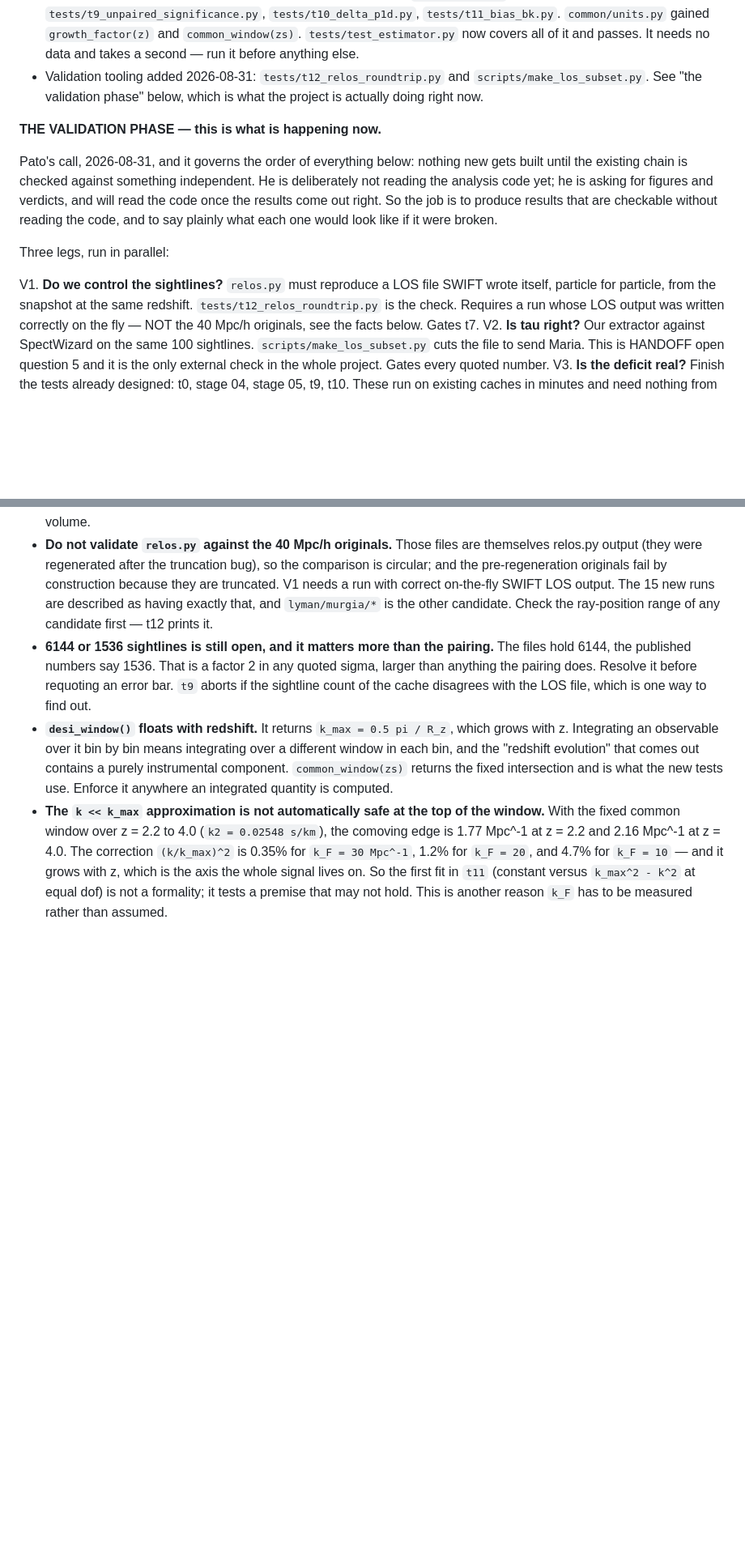
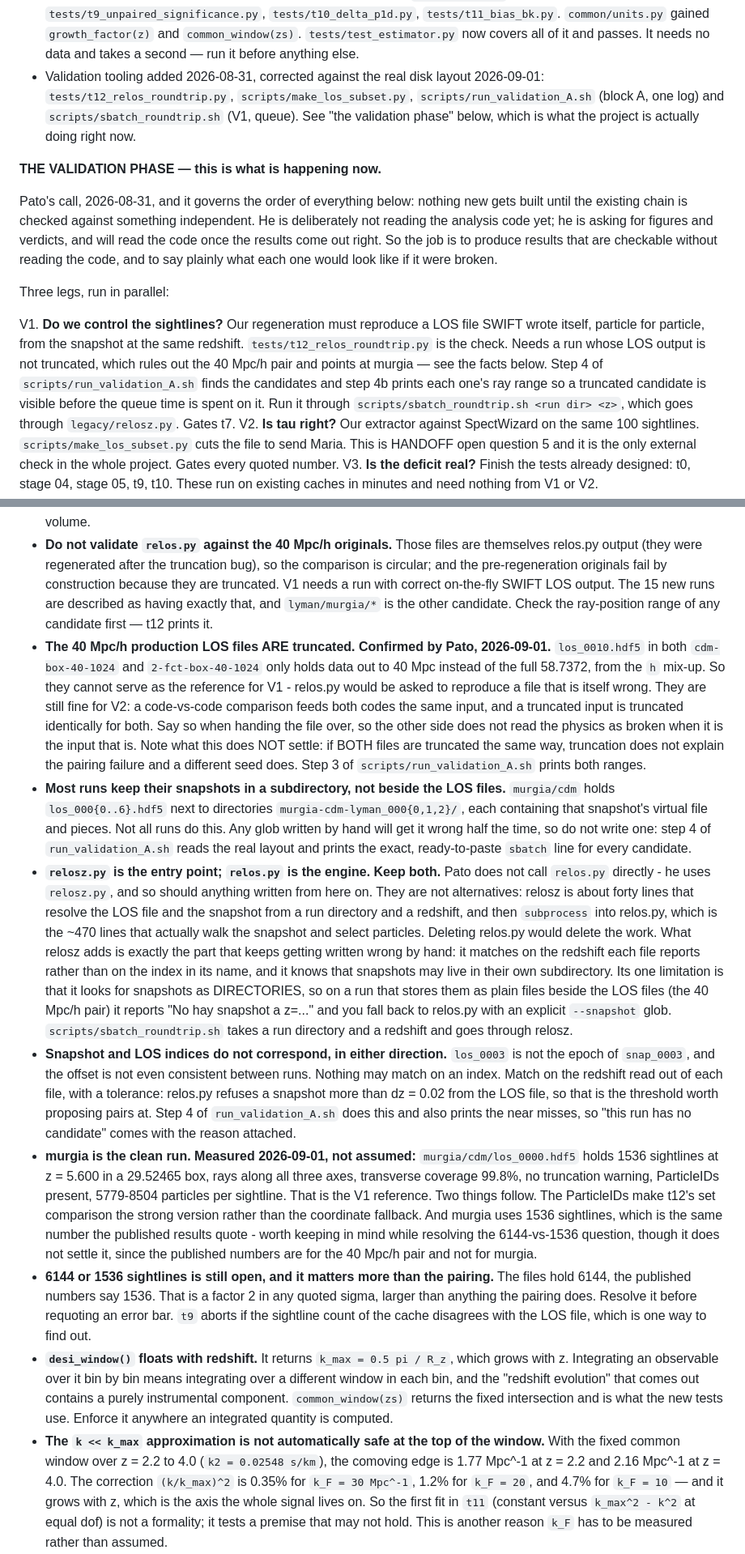
Before and after one commit to patricio-c/Lyman-Alpha-PBHs, a Markdown page: HANDOFF.md, 2 parts joined by grey strips. Shown at 81% size. Drawn GitHub-style; blank space fills up the shorter version.

Commit message:
HANDOFF: the real disk layout, and relosz vs relos
Section 0 only; sections 1-10 change only where they said lya-repro.

The clone is Lyman-Alpha-PBHs. The clone command in section 5 was what
produced the wrong name, so it is fixed at the source.

relosz.py is the entry point and relos.py is the engine - Pato does not
call relos.py directly. They are not alternatives and neither can go:
relosz is forty lines of redshift resolution that subprocess into the ~470
lines that actually select particles. Written down so the question does
not come up again.

Snapshot and LOS indices do not correspond in either direction, so nothing
may match on a filename index; match on the redshift each file reports,
with the dz <= 0.02 relos.py enforces. Most runs keep snapshots in a
subdirectory, some do not, so no hand-written glob survives contact.

murgia is the V1 reference, with the numbers measured rather than assumed:
1536 sightlines, z=5.600, box 29.52465, three axes, 99.8% coverage,
ParticleIDs present. The 40 Mpc/h pair is truncated to 40 of 58.7372 Mpc
and cannot serve as the reference, though it stays valid for V2 where both
codes get the same input.

```diff
--- a/HANDOFF.md
+++ b/HANDOFF.md
@@ -32,9 +32,11 @@ into the numbered sections below only for the *why* behind something.
   gained `growth_factor(z)` and `common_window(zs)`.
   `tests/test_estimator.py` now covers all of it and passes. It needs no
   data and takes a second — run it before anything else.
-- Validation tooling added 2026-08-31: `tests/t12_relos_roundtrip.py` and
-  `scripts/make_los_subset.py`. See "the validation phase" below, which is
-  what the project is actually doing right now.
+- Validation tooling added 2026-08-31, corrected against the real disk
+  layout 2026-09-01: `tests/t12_relos_roundtrip.py`,
+  `scripts/make_los_subset.py`, `scripts/run_validation_A.sh` (block A, one
+  log) and `scripts/sbatch_roundtrip.sh` (V1, queue). See "the validation
+  phase" below, which is what the project is actually doing right now.
 
 **THE VALIDATION PHASE — this is what is happening now.**
 
@@ -48,11 +50,16 @@ would look like if it were broken.
 
 Three legs, run in parallel:
 
-  V1. **Do we control the sightlines?** `relos.py` must reproduce a LOS
-      file SWIFT wrote itself, particle for particle, from the snapshot at
-      the same redshift. `tests/t12_relos_roundtrip.py` is the check.
-      Requires a run whose LOS output was written correctly on the fly —
-      NOT the 40 Mpc/h originals, see the facts below. Gates t7.
+  V1. **Do we control the sightlines?** Our regeneration must reproduce a
+      LOS file SWIFT wrote itself, particle for particle, from the snapshot
+      at the same redshift. `tests/t12_relos_roundtrip.py` is the check.
+      Needs a run whose LOS output is not truncated, which rules out the
+      40 Mpc/h pair and points at murgia — see the facts below. Step 4 of
+      `scripts/run_validation_A.sh` finds the candidates and step 4b prints
+      each one's ray range so a truncated candidate is visible before the
+      queue time is spent on it. Run it through
+      `scripts/sbatch_roundtrip.sh <run dir> <z>`, which goes through
+      `legacy/relosz.py`. Gates t7.
   V2. **Is tau right?** Our extractor against SpectWizard on the same 100
       sightlines. `scripts/make_los_subset.py` cuts the file to send Maria.
       This is HANDOFF open question 5 and it is the only external check in
@@ -192,6 +202,58 @@ Three legs, run in parallel:
   with correct on-the-fly SWIFT LOS output. The 15 new runs are described
   as having exactly that, and `lyman/murgia/*` is the other candidate.
   Check the ray-position range of any candidate first — t12 prints it.
+- **The 40 Mpc/h production LOS files ARE truncated. Confirmed by Pato,
+  2026-09-01.** `los_0010.hdf5` in both `cdm-box-40-1024` and
+  `2-fct-box-40-1024` only holds data out to 40 Mpc instead of the full
+  58.7372, from the `h` mix-up. So they cannot serve as the reference for
+  V1 - relos.py would be asked to reproduce a file that is itself wrong.
+  They are still fine for V2: a code-vs-code comparison feeds both codes
+  the same input, and a truncated input is truncated identically for both.
+  Say so when handing the file over, so the other side does not read the
+  physics as broken when it is the input that is.
+  Note what this does NOT settle: if BOTH files are truncated the same way,
+  truncation does not explain the pairing failure and a different seed
+  does. Step 3 of `scripts/run_validation_A.sh` prints both ranges.
+- **Most runs keep their snapshots in a subdirectory, not beside the LOS
+  files.** `murgia/cdm` holds `los_000{0..6}.hdf5` next to directories
+  `murgia-cdm-lyman_000{0,1,2}/`, each containing that snapshot's virtual
+  file and pieces. Not all runs do this. Any glob written by hand will get
+  it wrong half the time, so do not write one: step 4 of
+  `run_validation_A.sh` reads the real layout and prints the exact,
+  ready-to-paste `sbatch` line for every candidate.
+- **`relosz.py` is the entry point; `relos.py` is the engine. Keep both.**
+  Pato does not call `relos.py` directly - he uses `relosz.py`, and so
+  should anything written from here on. They are not alternatives: relosz
+  is about forty lines that resolve the LOS file and the snapshot from a
+  run directory and a redshift, and then `subprocess` into relos.py, which
+  is the ~470 lines that actually walk the snapshot and select particles.
+  Deleting relos.py would delete the work. What relosz adds is exactly the
+  part that keeps getting written wrong by hand: it matches on the redshift
+  each file reports rather than on the index in its name, and it knows that
+  snapshots may live in their own subdirectory. Its one limitation is that
+  it looks for snapshots as DIRECTORIES, so on a run that stores them as
+  plain files beside the LOS files (the 40 Mpc/h pair) it reports "No hay
+  snapshot a z=..." and you fall back to relos.py with an explicit
+  `--snapshot` glob. `scripts/sbatch_roundtrip.sh` takes a run directory
+  and a redshift and goes through relosz.
+- **Snapshot and LOS indices do not correspond, in either direction.**
+  `los_0003` is not the epoch of `snap_0003`, and the offset is not even
+  consistent between runs. Nothing may match on an index. Match on the
+  redshift read out of each file, with a tolerance: relos.py refuses a
+  snapshot more than dz = 0.02 from the LOS file, so that is the threshold
+  worth proposing pairs at. Step 4 of `run_validation_A.sh` does this and
+  also prints the near misses, so "this run has no candidate" comes with
+  the reason attached.
+- **murgia is the clean run. Measured 2026-09-01, not assumed:**
+  `murgia/cdm/los_0000.hdf5` holds 1536 sightlines at z = 5.600 in a
+  29.52465 box, rays along all three axes, transverse coverage 99.8%, no
+  truncation warning, ParticleIDs present, 5779-8504 particles per
+  sightline. That is the V1 reference. Two things follow. The
+  ParticleIDs make t12's set comparison the strong version rather than the
+  coordinate fallback. And murgia uses 1536 sightlines, which is the same
+  number the published results quote - worth keeping in mind while
+  resolving the 6144-vs-1536 question, though it does not settle it, since
+  the published numbers are for the 40 Mpc/h pair and not for murgia.
 - **6144 or 1536 sightlines is still open, and it matters more than the
   pairing.** The files hold 6144, the published numbers say 1536. That is a
   factor 2 in any quoted sigma, larger than anything the pairing does.
```
Also changed, not shown: other parts of HANDOFF.md (+11 -8 lines).
